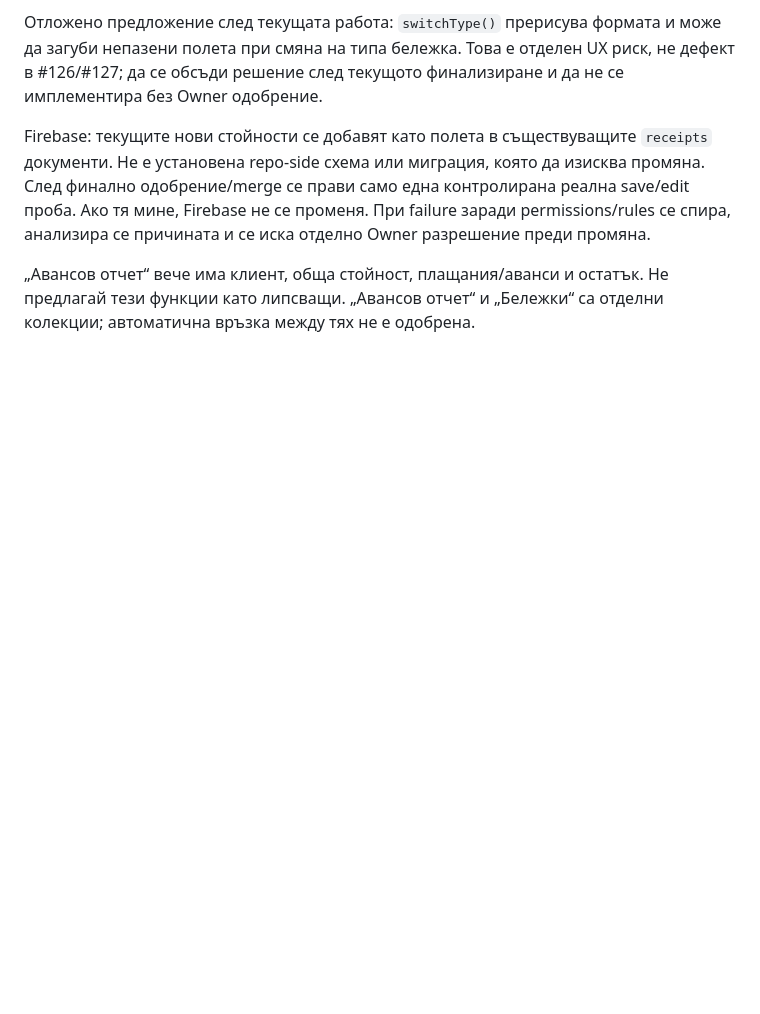
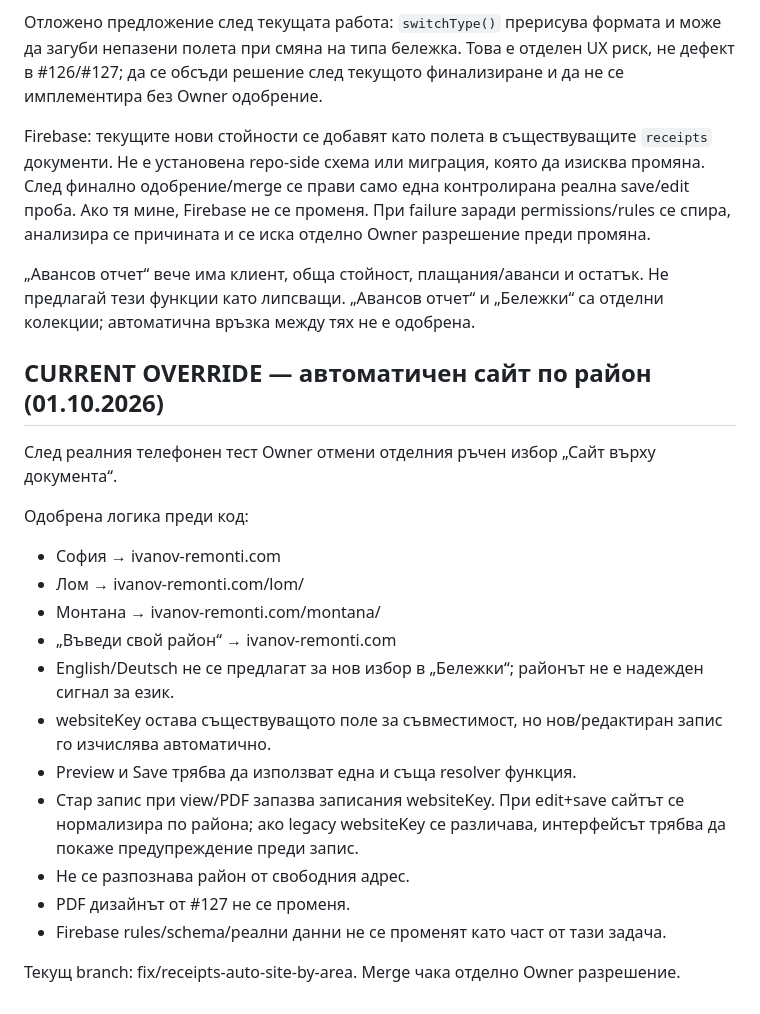
Before and after one commit to Traqnivanov/ivanov-tools, a Markdown page: docs/RECEIPTS_REVIEW.md, the part around the change. GitHub-like rendering; blank space fills up the shorter version.

Commit message:
Record automatic website override in receipts review

```diff
--- a/docs/RECEIPTS_REVIEW.md
+++ b/docs/RECEIPTS_REVIEW.md
@@ -48,3 +48,23 @@ NEXT: Owner преглед на двата PDF примера и draft PR → о
 Firebase: текущите нови стойности се добавят като полета в съществуващите `receipts` документи. Не е установена repo-side схема или миграция, която да изисква промяна. След финално одобрение/merge се прави само една контролирана реална save/edit проба. Ако тя мине, Firebase не се променя. При failure заради permissions/rules се спира, анализира се причината и се иска отделно Owner разрешение преди промяна.
 
 „Авансов отчет“ вече има клиент, обща стойност, плащания/аванси и остатък. Не предлагай тези функции като липсващи. „Авансов отчет“ и „Бележки“ са отделни колекции; автоматична връзка между тях не е одобрена.
+
+
+## CURRENT OVERRIDE — автоматичен сайт по район (01.10.2026)
+
+След реалния телефонен тест Owner отмени отделния ръчен избор „Сайт върху документа“.
+
+Одобрена логика преди код:
+- София → ivanov-remonti.com
+- Лом → ivanov-remonti.com/lom/
+- Монтана → ivanov-remonti.com/montana/
+- „Въведи свой район“ → ivanov-remonti.com
+- English/Deutsch не се предлагат за нов избор в „Бележки“; районът не е надежден сигнал за език.
+- websiteKey остава съществуващото поле за съвместимост, но нов/редактиран запис го изчислява автоматично.
+- Preview и Save трябва да използват една и съща resolver функция.
+- Стар запис при view/PDF запазва записания websiteKey. При edit+save сайтът се нормализира по района; ако legacy websiteKey се различава, интерфейсът трябва да покаже предупреждение преди запис.
+- Не се разпознава район от свободния адрес.
+- PDF дизайнът от #127 не се променя.
+- Firebase rules/schema/реални данни не се променят като част от тази задача.
+
+Текущ branch: fix/receipts-auto-site-by-area. Merge чака отделно Owner разрешение.
```
